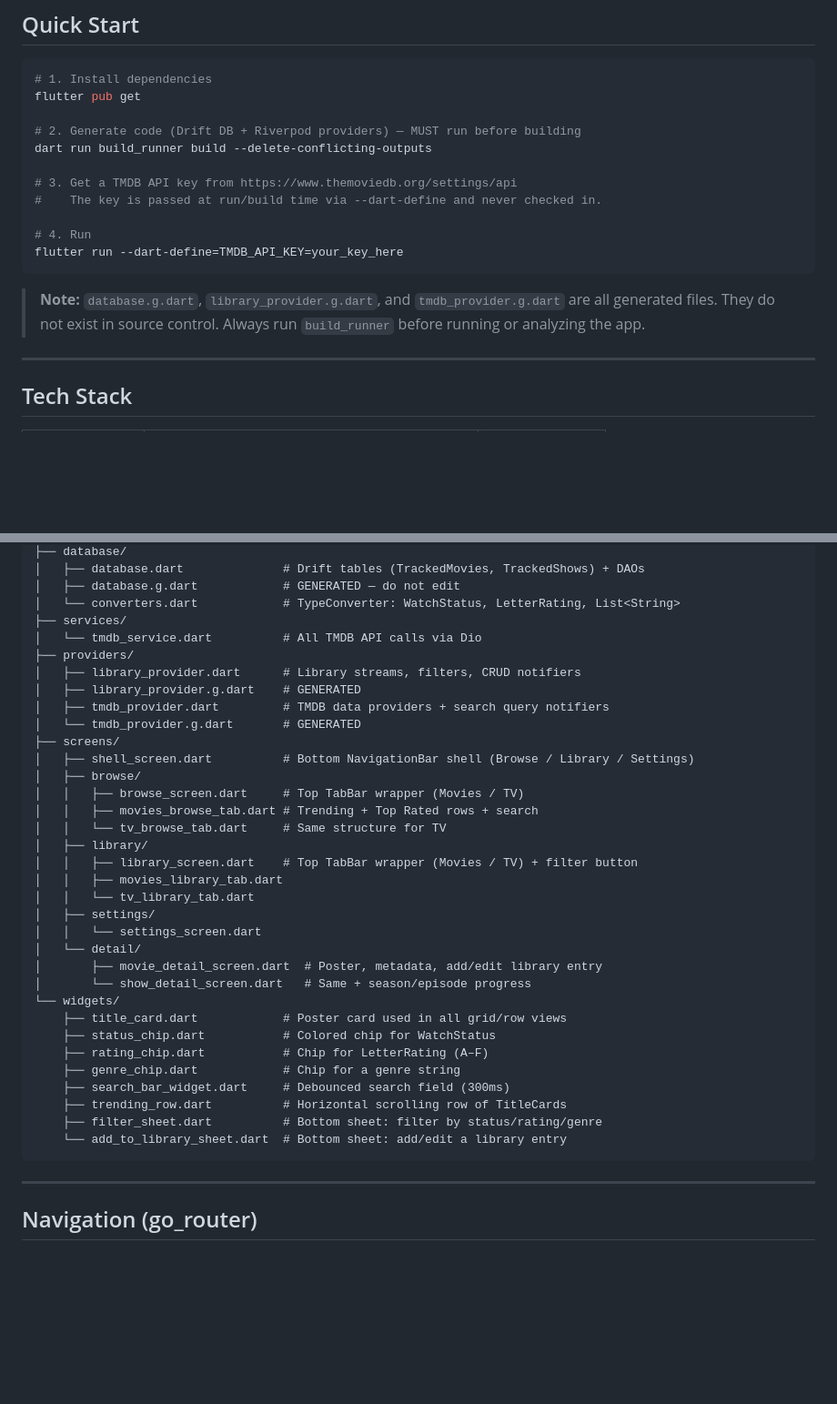
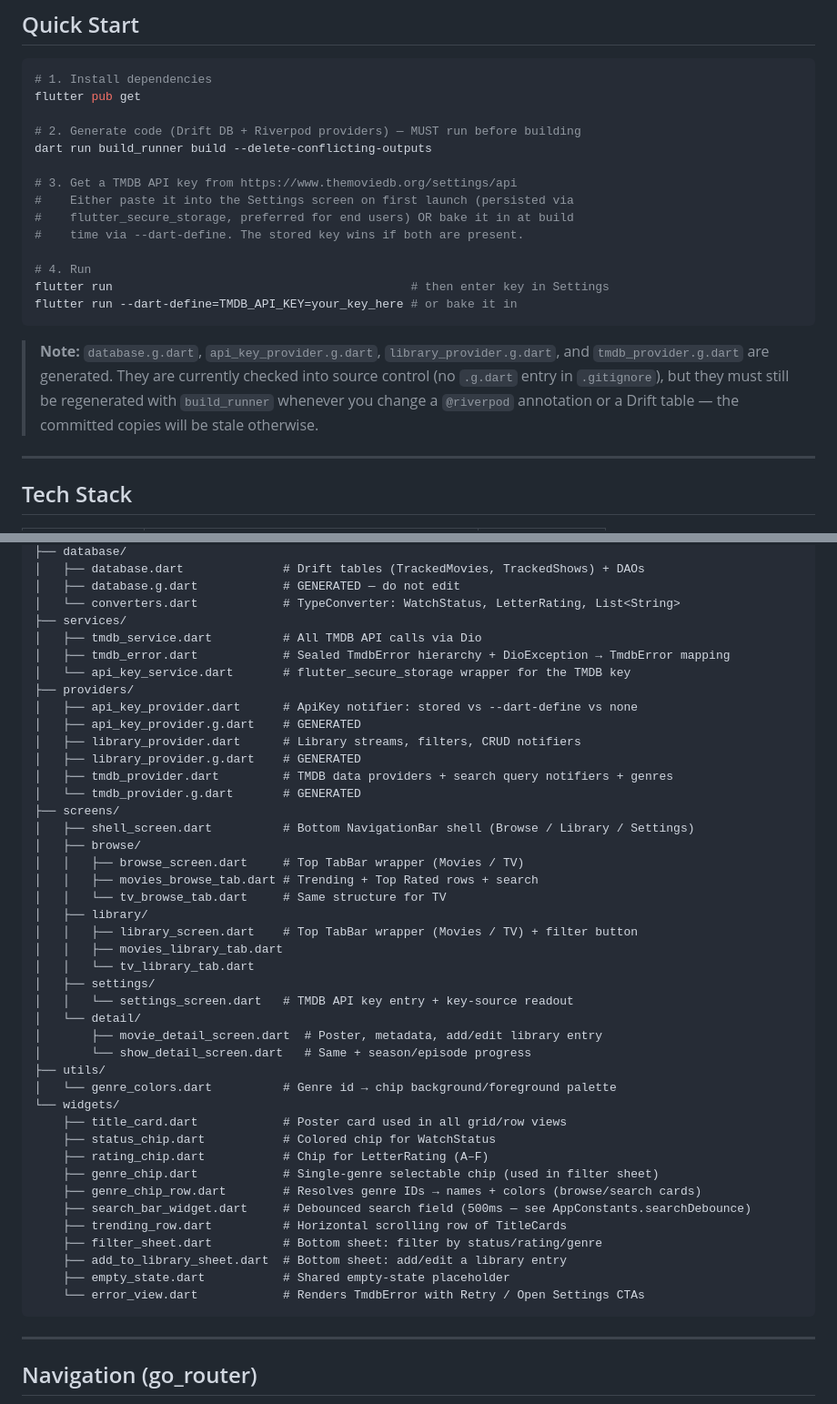
Before and after one commit to murphp55/SceneDB, a Markdown page: AGENTS.md, 2 parts joined by grey strips. Shown at 91% size. Rendered like a GitHub page; blank space fills up the shorter version.

````diff
--- a/AGENTS.md
+++ b/AGENTS.md
@@ -14,13 +14,16 @@ flutter pub get
 dart run build_runner build --delete-conflicting-outputs
 
 # 3. Get a TMDB API key from https://www.themoviedb.org/settings/api
-#    The key is passed at run/build time via --dart-define and never checked in.
+#    Either paste it into the Settings screen on first launch (persisted via
+#    flutter_secure_storage, preferred for end users) OR bake it in at build
+#    time via --dart-define. The stored key wins if both are present.
 
 # 4. Run
-flutter run --dart-define=TMDB_API_KEY=your_key_here
+flutter run                                          # then enter key in Settings
+flutter run --dart-define=TMDB_API_KEY=your_key_here # or bake it in
 ```
 
-> **Note:** `database.g.dart`, `library_provider.g.dart`, and `tmdb_provider.g.dart` are all generated files. They do not exist in source control. Always run `build_runner` before running or analyzing the app.
+> **Note:** `database.g.dart`, `api_key_provider.g.dart`, `library_provider.g.dart`, and `tmdb_provider.g.dart` are generated. They are currently checked into source control (no `.g.dart` entry in `.gitignore`), but they must still be regenerated with `build_runner` whenever you change a `@riverpod` annotation or a Drift table — the committed copies will be stale otherwise.
 
 ---
 
@@ -58,11 +61,15 @@ lib/
 │   ├── database.g.dart            # GENERATED — do not edit
 │   └── converters.dart            # TypeConverter: WatchStatus, LetterRating, List<String>
 ├── services/
-│   └── tmdb_service.dart          # All TMDB API calls via Dio
+│   ├── tmdb_service.dart          # All TMDB API calls via Dio
+│   ├── tmdb_error.dart            # Sealed TmdbError hierarchy + DioException → TmdbError mapping
+│   └── api_key_service.dart       # flutter_secure_storage wrapper for the TMDB key
 ├── providers/
+│   ├── api_key_provider.dart      # ApiKey notifier: stored vs --dart-define vs none
+│   ├── api_key_provider.g.dart    # GENERATED
 │   ├── library_provider.dart      # Library streams, filters, CRUD notifiers
 │   ├── library_provider.g.dart    # GENERATED
-│   ├── tmdb_provider.dart         # TMDB data providers + search query notifiers
+│   ├── tmdb_provider.dart         # TMDB data providers + search query notifiers + genres
 │   └── tmdb_provider.g.dart       # GENERATED
 ├── screens/
 │   ├── shell_screen.dart          # Bottom NavigationBar shell (Browse / Library / Settings)
@@ -75,19 +82,24 @@ lib/
 │   │   ├── movies_library_tab.dart
 │   │   └── tv_library_tab.dart
 │   ├── settings/
-│   │   └── settings_screen.dart
+│   │   └── settings_screen.dart   # TMDB API key entry + key-source readout
 │   └── detail/
 │       ├── movie_detail_screen.dart  # Poster, metadata, add/edit library entry
 │       └── show_detail_screen.dart   # Same + season/episode progress
+├── utils/
+│   └── genre_colors.dart          # Genre id → chip background/foreground palette
 └── widgets/
     ├── title_card.dart            # Poster card used in all grid/row views
     ├── status_chip.dart           # Colored chip for WatchStatus
     ├── rating_chip.dart           # Chip for LetterRating (A–F)
-    ├── genre_chip.dart            # Chip for a genre string
-    ├── search_bar_widget.dart     # Debounced search field (300ms)
+    ├── genre_chip.dart            # Single-genre selectable chip (used in filter sheet)
+    ├── genre_chip_row.dart        # Resolves genre IDs → names + colors (browse/search cards)
+    ├── search_bar_widget.dart     # Debounced search field (500ms — see AppConstants.searchDebounce)
     ├── trending_row.dart          # Horizontal scrolling row of TitleCards
     ├── filter_sheet.dart          # Bottom sheet: filter by status/rating/genre
-    └── add_to_library_sheet.dart  # Bottom sheet: add/edit a library entry
+    ├── add_to_library_sheet.dart  # Bottom sheet: add/edit a library entry
+    ├── empty_state.dart           # Shared empty-state placeholder
+    └── error_view.dart            # Renders TmdbError with Retry / Open Settings CTAs
 ```
 
 ---
````
Also changed, not shown: other parts of AGENTS.md (+12 -3 lines), README.md (+55 -36 lines).
